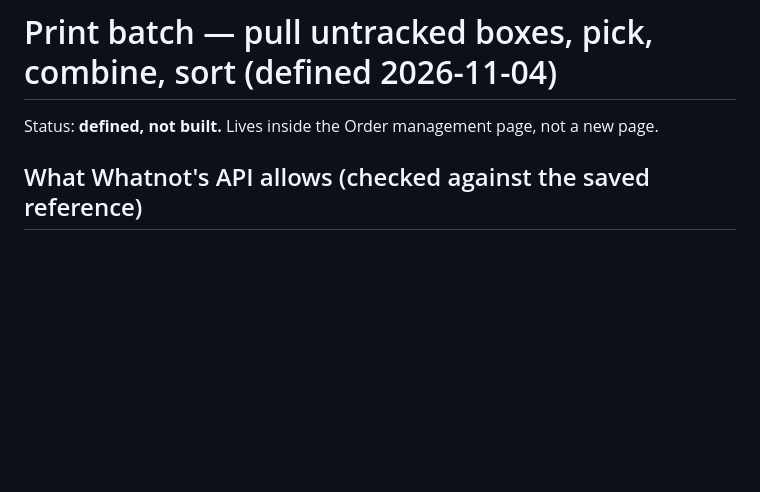
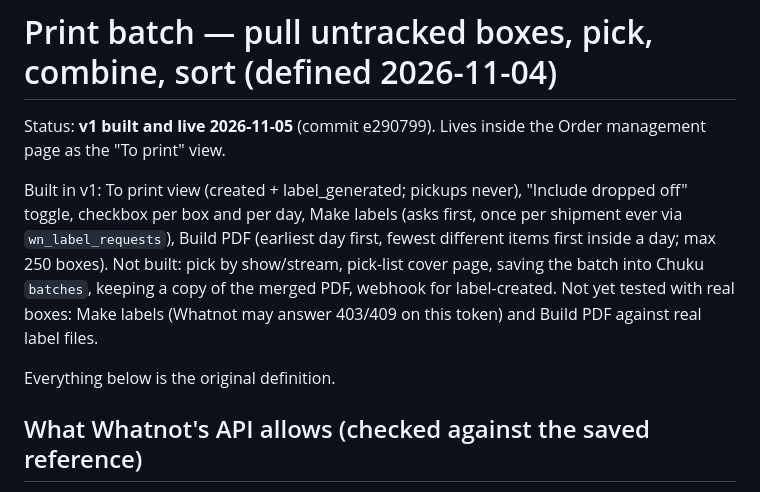
Before and after one commit to BroWang1/alire-site, a Markdown page: chuku/print-batch.md, the part around the change. Rendered like a GitHub page; blank space fills up the shorter version.

Commit message:
Docs: print batch v1 status
Co-Authored-By: Claude Fable 5.1 <noreply@anthropic.com>

```diff
--- a/chuku/print-batch.md
+++ b/chuku/print-batch.md
@@ -1,6 +1,12 @@
 # Print batch — pull untracked boxes, pick, combine, sort (defined 2026-11-04)
 
-Status: **defined, not built.** Lives inside the Order management page, not a new page.
+Status: **v1 built and live 2026-11-05** (commit e290799). Lives inside the Order management page as the "To print" view.
+
+Built in v1: To print view (created + label_generated; pickups never), "Include dropped off" toggle, checkbox per box and per day, Make labels (asks first, once per shipment ever via `wn_label_requests`), Build PDF (earliest day first, fewest different items first inside a day; max 250 boxes).
+Not built: pick by show/stream, pick-list cover page, saving the batch into Chuku `batches`, keeping a copy of the merged PDF, webhook for label-created.
+Not yet tested with real boxes: Make labels (Whatnot may answer 403/409 on this token) and Build PDF against real label files.
+
+Everything below is the original definition.
 
 ## What Whatnot's API allows (checked against the saved reference)
 
```
